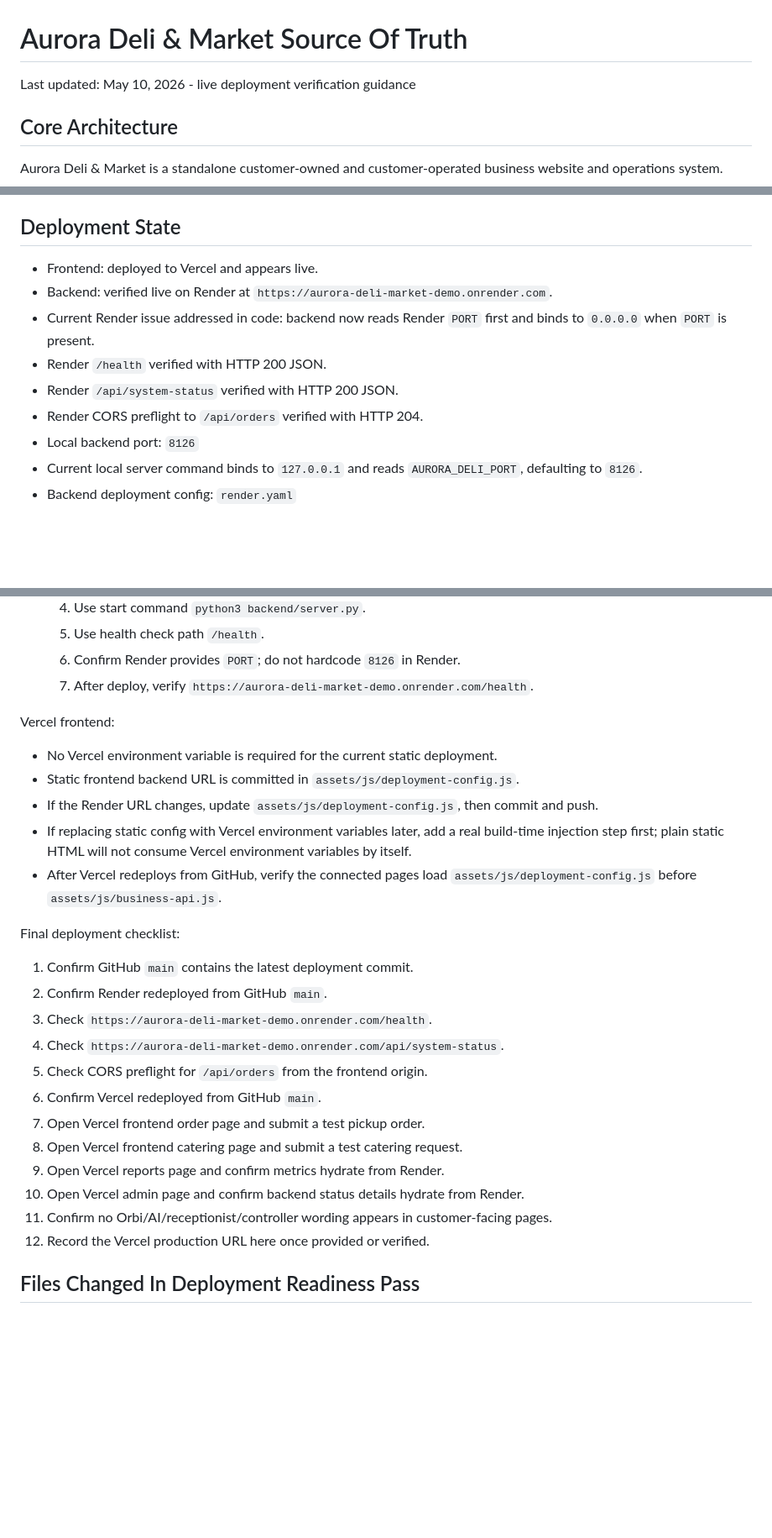
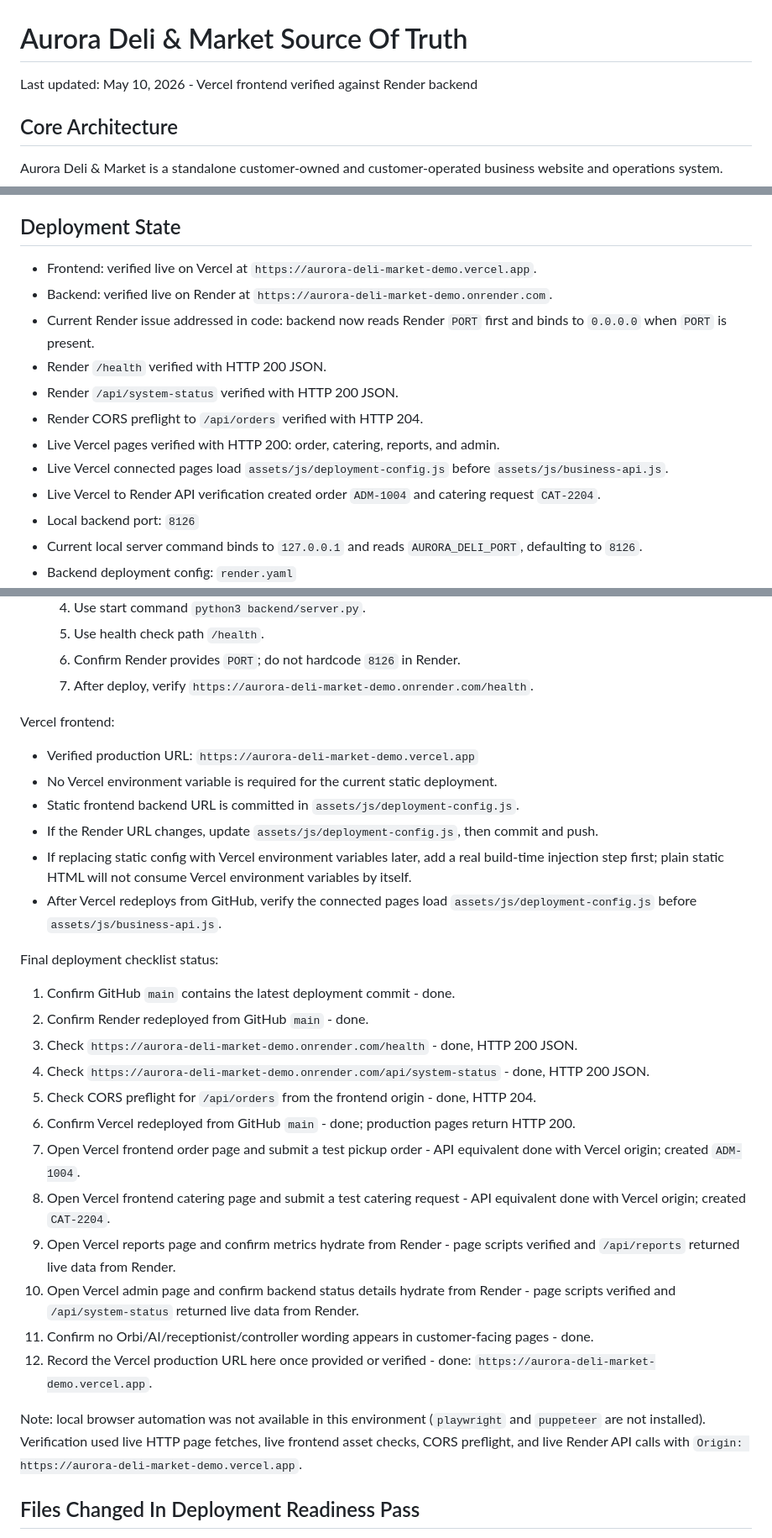
Before and after one commit to franklstreet-svg/aurora-deli-market-demo, a Markdown page: SOURCE_OF_TRUTH.md, 3 parts joined by grey strips. Shown at 84% size. Rendered like a GitHub page; blank space fills up the shorter version.

Commit message:
Record Aurora Deli live frontend verification

```diff
--- a/SOURCE_OF_TRUTH.md
+++ b/SOURCE_OF_TRUTH.md
@@ -1,6 +1,6 @@
 # Aurora Deli & Market Source Of Truth
 
-Last updated: May 10, 2026 - live deployment verification guidance
+Last updated: May 10, 2026 - Vercel frontend verified against Render backend
 
 ## Core Architecture
 
@@ -25,12 +25,15 @@ Do not touch Orbi core brain code while working in this project. Do not add Orbi
 
 ## Deployment State
 
-- Frontend: deployed to Vercel and appears live.
+- Frontend: verified live on Vercel at `https://aurora-deli-market-demo.vercel.app`.
 - Backend: verified live on Render at `https://aurora-deli-market-demo.onrender.com`.
 - Current Render issue addressed in code: backend now reads Render `PORT` first and binds to `0.0.0.0` when `PORT` is present.
 - Render `/health` verified with HTTP 200 JSON.
 - Render `/api/system-status` verified with HTTP 200 JSON.
 - Render CORS preflight to `/api/orders` verified with HTTP 204.
+- Live Vercel pages verified with HTTP 200: order, catering, reports, and admin.
+- Live Vercel connected pages load `assets/js/deployment-config.js` before `assets/js/business-api.js`.
+- Live Vercel to Render API verification created order `ADM-1004` and catering request `CAT-2204`.
 - Local backend port: `8126`
 - Current local server command binds to `127.0.0.1` and reads `AURORA_DELI_PORT`, defaulting to `8126`.
 - Backend deployment config: `render.yaml`
@@ -198,26 +201,29 @@ Render backend:
 
 Vercel frontend:
 
+- Verified production URL: `https://aurora-deli-market-demo.vercel.app`
 - No Vercel environment variable is required for the current static deployment.
 - Static frontend backend URL is committed in `assets/js/deployment-config.js`.
 - If the Render URL changes, update `assets/js/deployment-config.js`, then commit and push.
 - If replacing static config with Vercel environment variables later, add a real build-time injection step first; plain static HTML will not consume Vercel environment variables by itself.
 - After Vercel redeploys from GitHub, verify the connected pages load `assets/js/deployment-config.js` before `assets/js/business-api.js`.
 
-Final deployment checklist:
+Final deployment checklist status:
 
-1. Confirm GitHub `main` contains the latest deployment commit.
-2. Confirm Render redeployed from GitHub `main`.
-3. Check `https://aurora-deli-market-demo.onrender.com/health`.
-4. Check `https://aurora-deli-market-demo.onrender.com/api/system-status`.
-5. Check CORS preflight for `/api/orders` from the frontend origin.
-6. Confirm Vercel redeployed from GitHub `main`.
-7. Open Vercel frontend order page and submit a test pickup order.
-8. Open Vercel frontend catering page and submit a test catering request.
-9. Open Vercel reports page and confirm metrics hydrate from Render.
-10. Open Vercel admin page and confirm backend status details hydrate from Render.
-11. Confirm no Orbi/AI/receptionist/controller wording appears in customer-facing pages.
-12. Record the Vercel production URL here once provided or verified.
+1. Confirm GitHub `main` contains the latest deployment commit - done.
+2. Confirm Render redeployed from GitHub `main` - done.
+3. Check `https://aurora-deli-market-demo.onrender.com/health` - done, HTTP 200 JSON.
+4. Check `https://aurora-deli-market-demo.onrender.com/api/system-status` - done, HTTP 200 JSON.
+5. Check CORS preflight for `/api/orders` from the frontend origin - done, HTTP 204.
+6. Confirm Vercel redeployed from GitHub `main` - done; production pages return HTTP 200.
+7. Open Vercel frontend order page and submit a test pickup order - API equivalent done with Vercel origin; created `ADM-1004`.
+8. Open Vercel frontend catering page and submit a test catering request - API equivalent done with Vercel origin; created `CAT-2204`.
+9. Open Vercel reports page and confirm metrics hydrate from Render - page scripts verified and `/api/reports` returned live data from Render.
+10. Open Vercel admin page and confirm backend status details hydrate from Render - page scripts verified and `/api/system-status` returned live data from Render.
+11. Confirm no Orbi/AI/receptionist/controller wording appears in customer-facing pages - done.
+12. Record the Vercel production URL here once provided or verified - done: `https://aurora-deli-market-demo.vercel.app`.
+
+Note: local browser automation was not available in this environment (`playwright` and `puppeteer` are not installed). Verification used live HTTP page fetches, live frontend asset checks, CORS preflight, and live Render API calls with `Origin: https://aurora-deli-market-demo.vercel.app`.
 
 ## Files Changed In Deployment Readiness Pass
 
```
Also changed, not shown: other parts of SOURCE_OF_TRUTH.md (+14 -7 lines).
